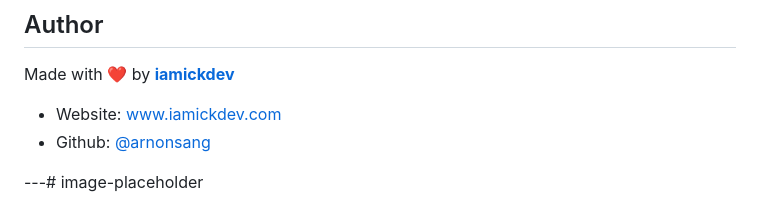
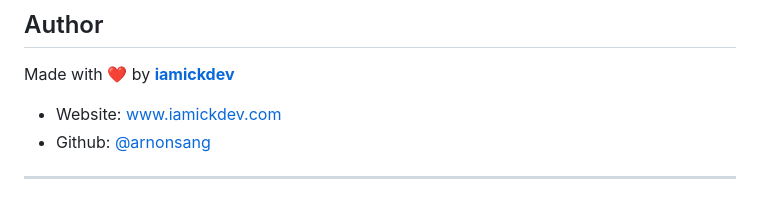
Before and after one commit to arnonsang/image-placeholder, a Markdown page: README.md, the part around one of its changes. Rendered like a GitHub page.

Commit message:
docs: update readme file

```diff
--- a/README.md
+++ b/README.md
@@ -113,4 +113,4 @@ Made with ❤️ by **[iamickdev](https://www.iamickdev.com)**
 - Website: [www.iamickdev.com](https://www.iamickdev.com)
 - Github: [@arnonsang](https://github.com/arnonsang)
 
----# image-placeholder
+---
```
Also changed, not shown: other parts of README.md (+1 -1 lines).
